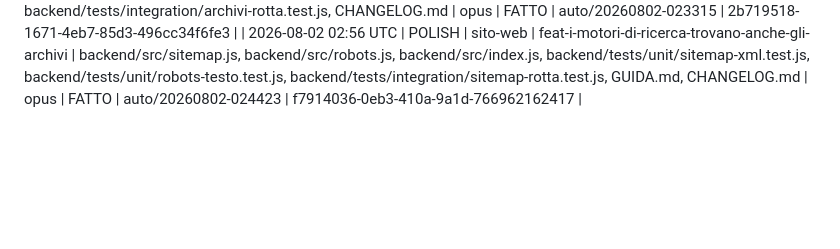
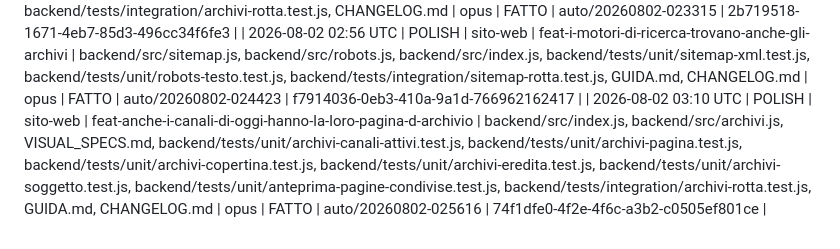
Before and after one commit to RiccardoDominici/ArtiPop, a Markdown page: IMPROVEMENTS.md, the part around the change. Rendered like a GitHub page; blank space fills up the shorter version.

Commit message:
ciclo 130: registro — FATTO (feat-anche-i-canali-di-oggi-hanno-la-loro-pagina-d-archivio)

```diff
--- a/IMPROVEMENTS.md
+++ b/IMPROVEMENTS.md
@@ -154,3 +154,4 @@ catalogo-tuning · sito-web · pagina-aiuto · tuning-tool · sicurezza · docs
 | 2026-08-02 02:33 UTC | POLISH | sito-web | feat-il-sito-si-fa-trovare-solo-dove-serve | backend/src/robots.js, backend/src/index.js, backend/tests/unit/robots-testo.test.js, backend/tests/integration/robots-rotta.test.js, GUIDA.md, CHANGELOG.md | opus | FATTO | auto/20260802-022338 | fa29b10f-1c84-45e8-9fa2-b77cd00f4493 |
 | 2026-08-02 02:44 UTC | POLISH | sito-web | feat-l-archivio-storico-si-sfoglia-per-mese | backend/src/archivi.js, VISUAL_SPECS.md, backend/tests/unit/archivi-giorni-per-mese.test.js, backend/tests/unit/archivi-giorni.test.js, backend/tests/unit/archivi-accessibile.test.js, backend/tests/unit/archivi-salva.test.js, backend/tests/unit/archivi-non-trovato.test.js, backend/tests/unit/archivi-giorno-salta.test.js, backend/tests/integration/archivi-rotta.test.js, CHANGELOG.md | opus | FATTO | auto/20260802-023315 | 2b719518-1671-4eb7-85d3-496cc34f6fe3 |
 | 2026-08-02 02:56 UTC | POLISH | sito-web | feat-i-motori-di-ricerca-trovano-anche-gli-archivi | backend/src/sitemap.js, backend/src/robots.js, backend/src/index.js, backend/tests/unit/sitemap-xml.test.js, backend/tests/unit/robots-testo.test.js, backend/tests/integration/sitemap-rotta.test.js, GUIDA.md, CHANGELOG.md | opus | FATTO | auto/20260802-024423 | f7914036-0eb3-410a-9a1d-766962162417 |
+| 2026-08-02 03:10 UTC | POLISH | sito-web | feat-anche-i-canali-di-oggi-hanno-la-loro-pagina-d-archivio | backend/src/index.js, backend/src/archivi.js, VISUAL_SPECS.md, backend/tests/unit/archivi-canali-attivi.test.js, backend/tests/unit/archivi-pagina.test.js, backend/tests/unit/archivi-copertina.test.js, backend/tests/unit/archivi-eredita.test.js, backend/tests/unit/archivi-soggetto.test.js, backend/tests/unit/anteprima-pagine-condivise.test.js, backend/tests/integration/archivi-rotta.test.js, GUIDA.md, CHANGELOG.md | opus | FATTO | auto/20260802-025616 | 74f1dfe0-4f2e-4f6c-a3b2-c0505ef801ce |
```
